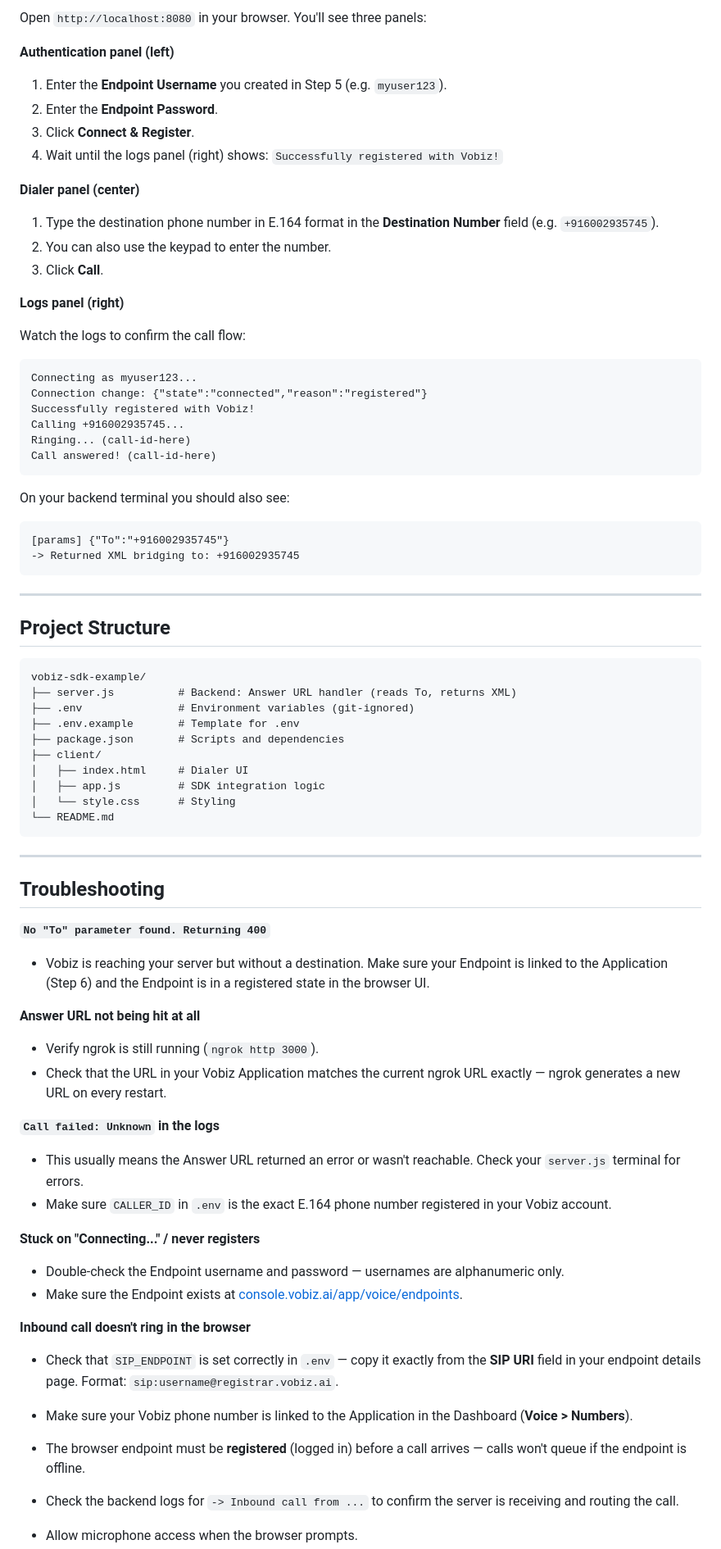
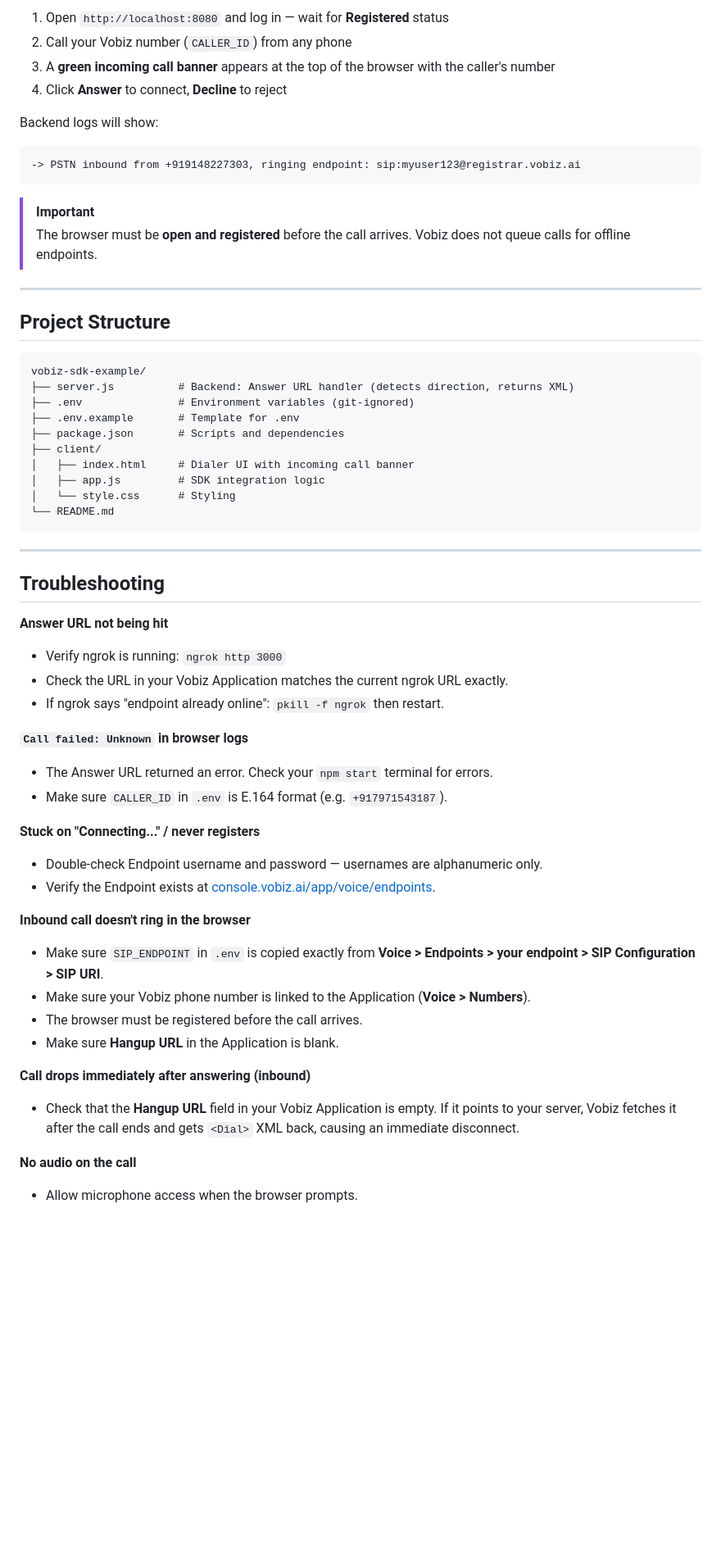
Before and after one commit to vobiz-ai/Vobiz-RTC-demo, a Markdown page: README.md, the part around one of its changes. Shown at 82% size. Drawn GitHub-style; blank space fills up the shorter version.

Commit message:
docs: update README confirming inbound/outbound tested, add direction detection explanation and Hangup URL warning

````diff
--- a/README.md
+++ b/README.md
@@ -183,34 +194,16 @@ When an inbound call arrives, the backend logs will show:
 
-Open `http://localhost:8080` in your browser. You'll see three panels:
+1. Open `http://localhost:8080` and log in — wait for **Registered** status
+2. Call your Vobiz number (`CALLER_ID`) from any phone
+3. A **green incoming call banner** appears at the top of the browser with the caller's number
+4. Click **Answer** to connect, **Decline** to reject
 
-**Authentication panel (left)**
-1. Enter the **Endpoint Username** you created in Step 5 (e.g. `myuser123`).
-2. Enter the **Endpoint Password**.
-3. Click **Connect & Register**.
-4. Wait until the logs panel (right) shows: `Successfully registered with Vobiz!`
-
-**Dialer panel (center)**
-1. Type the destination phone number in E.164 format in the **Destination Number** field (e.g. `+916002935745`).
-2. You can also use the keypad to enter the number.
-3. Click **Call**.
-
-**Logs panel (right)**
-
-Watch the logs to confirm the call flow:
+Backend logs will show:
 ```
-Connecting as myuser123...
-Connection change: {"state":"connected","reason":"registered"}
-Successfully registered with Vobiz!
-Calling +916002935745...
-Ringing... (call-id-here)
-Call answered! (call-id-here)
+-> PSTN inbound from +919148227303, ringing endpoint: sip:myuser123@registrar.vobiz.ai
 ```
 
-On your backend terminal you should also see:
-```
-[params] {"To":"+916002935745"}
--> Returned XML bridging to: +916002935745
-```
+> [!IMPORTANT]
+> The browser must be **open and registered** before the call arrives. Vobiz does not queue calls for offline endpoints.
 
 ---
 
@@ -218,12 +211,12 @@ On your backend terminal you should also see:
 
 ```text
 vobiz-sdk-example/
-├── server.js          # Backend: Answer URL handler (reads To, returns XML)
+├── server.js          # Backend: Answer URL handler (detects direction, returns XML)
 ├── .env               # Environment variables (git-ignored)
 ├── .env.example       # Template for .env
 ├── package.json       # Scripts and dependencies
 ├── client/
-│   ├── index.html     # Dialer UI
+│   ├── index.html     # Dialer UI with incoming call banner
 │   ├── app.js         # SDK integration logic
 │   └── style.css      # Styling
 └── README.md
@@ -233,26 +226,27 @@ vobiz-sdk-example/
 
 ## Troubleshooting
 
-**`No "To" parameter found. Returning 400`**
-- Vobiz is reaching your server but without a destination. Make sure your Endpoint is linked to the Application (Step 6) and the Endpoint is in a registered state in the browser UI.
+**Answer URL not being hit**
+- Verify ngrok is running: `ngrok http 3000`
+- Check the URL in your Vobiz Application matches the current ngrok URL exactly.
+- If ngrok says "endpoint already online": `pkill -f ngrok` then restart.
 
-**Answer URL not being hit at all**
-- Verify ngrok is still running (`ngrok http 3000`).
-- Check that the URL in your Vobiz Application matches the current ngrok URL exactly — ngrok generates a new URL on every restart.
-
-**`Call failed: Unknown` in the logs**
-- This usually means the Answer URL returned an error or wasn't reachable. Check your `server.js` terminal for errors.
-- Make sure `CALLER_ID` in `.env` is the exact E.164 phone number registered in your Vobiz account.
+**`Call failed: Unknown` in browser logs**
+- The Answer URL returned an error. Check your `npm start` terminal for errors.
+- Make sure `CALLER_ID` in `.env` is E.164 format (e.g. `+917971543187`).
 
 **Stuck on "Connecting..." / never registers**
-- Double-check the Endpoint username and password — usernames are alphanumeric only.
-- Make sure the Endpoint exists at [console.vobiz.ai/app/voice/endpoints](https://console.vobiz.ai/app/voice/endpoints).
+- Double-check Endpoint username and password — usernames are alphanumeric only.
+- Verify the Endpoint exists at [console.vobiz.ai/app/voice/endpoints](https://console.vobiz.ai/app/voice/endpoints).
 
 **Inbound call doesn't ring in the browser**
-- Check that `SIP_ENDPOINT` is set correctly in `.env` — copy it exactly from the **SIP URI** field in your endpoint details page. Format: `sip:username@registrar.vobiz.ai`.
-- Make sure your Vobiz phone number is linked to the Application in the Dashboard (**Voice > Numbers**).
-- The browser endpoint must be **registered** (logged in) before a call arrives — calls won't queue if the endpoint is offline.
-- Check the backend logs for `-> Inbound call from ...` to confirm the server is receiving and routing the call.
+- Make sure `SIP_ENDPOINT` in `.env` is copied exactly from **Voice > Endpoints > your endpoint > SIP Configuration > SIP URI**.
+- Make sure your Vobiz phone number is linked to the Application (**Voice > Numbers**).
+- The browser must be registered before the call arrives.
+- Make sure **Hangup URL** in the Application is blank.
 
+**Call drops immediately after answering (inbound)**
+- Check that the **Hangup URL** field in your Vobiz Application is empty. If it points to your server, Vobiz fetches it after the call ends and gets `<Dial>` XML back, causing an immediate disconnect.
 
+**No audio on the call**
 - Allow microphone access when the browser prompts.
````
Also changed, not shown: other parts of README.md (+57 -46 lines).
